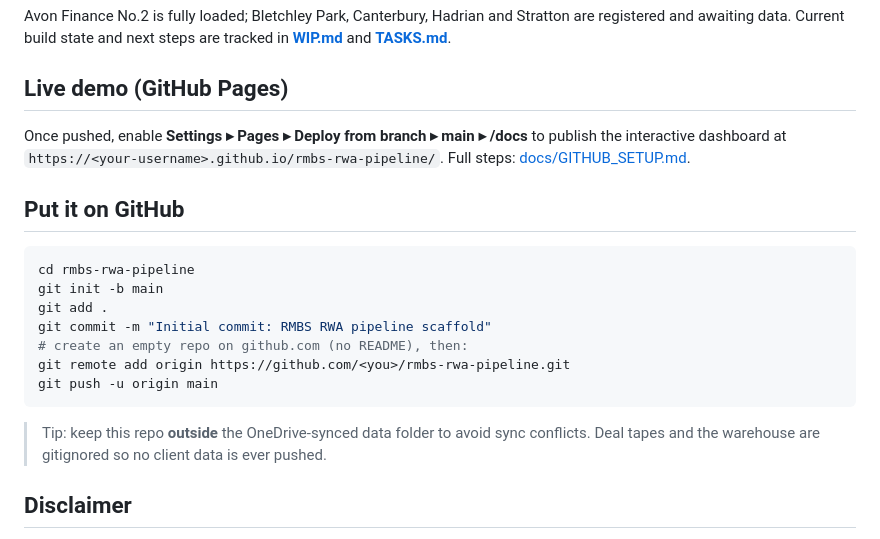
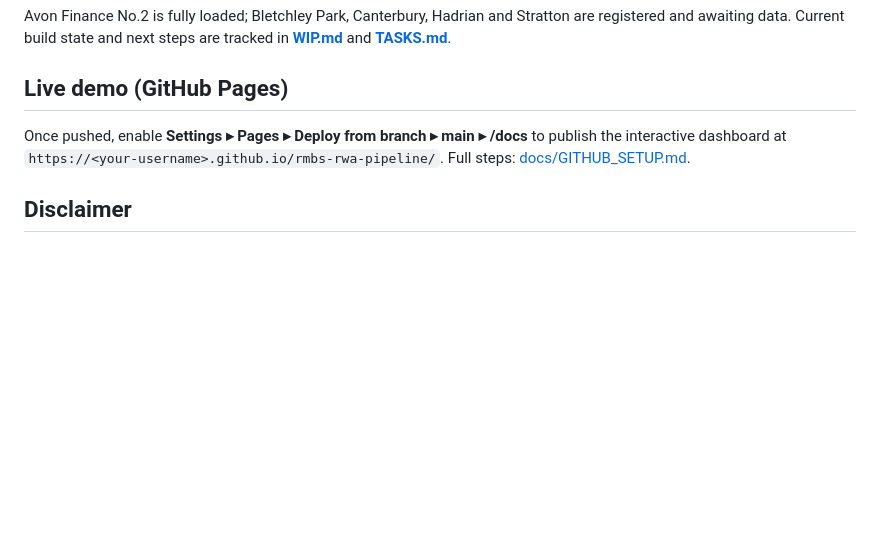
Before and after one commit to naveen1973/rmbs-rwa-pipeline, a Markdown page: README.md, the part around the change. Drawn GitHub-style; blank space fills up the shorter version.

Commit message:
Remove 'Put it on GitHub' setup section
Not appropriate for a public portfolio repo.

Co-Authored-By: Claude Opus 4.5 <noreply@anthropic.com>

````diff
--- a/README.md
+++ b/README.md
@@ -184,20 +184,6 @@ Once pushed, enable **Settings ▸ Pages ▸ Deploy from branch ▸ main ▸ /do
 interactive dashboard at `https://<your-username>.github.io/rmbs-rwa-pipeline/`.
 Full steps: [docs/GITHUB_SETUP.md](docs/GITHUB_SETUP.md).
 
-## Put it on GitHub
-
-```bash
-cd rmbs-rwa-pipeline
-git init -b main
-git add .
-git commit -m "Initial commit: RMBS RWA pipeline scaffold"
-# create an empty repo on github.com (no README), then:
-git remote add origin https://github.com/<you>/rmbs-rwa-pipeline.git
-git push -u origin main
-```
-> Tip: keep this repo **outside** the OneDrive-synced data folder to avoid sync conflicts.
-> Deal tapes and the warehouse are gitignored so no client data is ever pushed.
-
 ## Disclaimer
 Built from public-style securitisation data for learning/demonstration. The RWA figures
 use documented, simplified assumptions and are **not** a production regulatory calculation.
````
